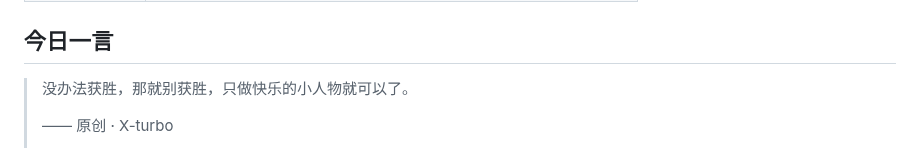
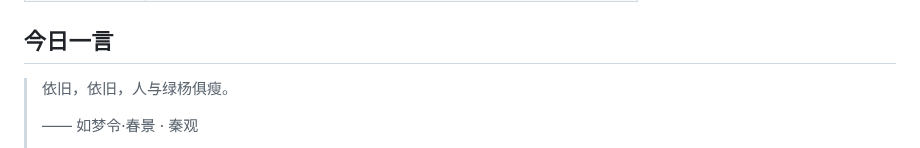
Before and after one commit to w1977-0/w1977-0, a Markdown page: README.md, the part around one of its changes. Drawn GitHub-style.

Commit message:
chore: update daily quote

```diff
--- a/README.md
+++ b/README.md
@@ -104,7 +104,7 @@ A consolidated index of educational, reading, and tooling references — with up
 ## 今日一言
 
 <!-- DAILY-QUOTE:START -->
-> 没办法获胜，那就别获胜，只做快乐的小人物就可以了。
+> 依旧，依旧，人与绿杨俱瘦。
 >
-> —— 原创 · X-turbo
+> —— 如梦令·春景 · 秦观
 >
```
Also changed, not shown: other parts of README.md (+1 -1 lines).
